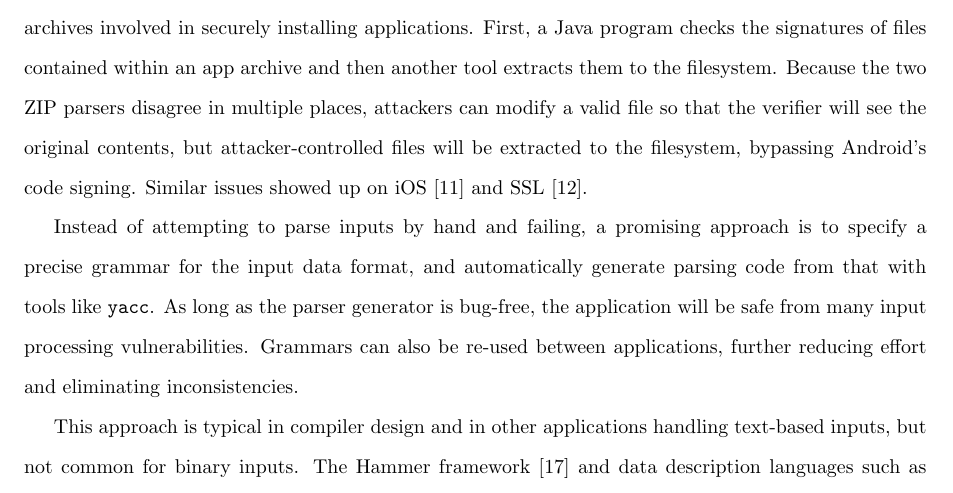
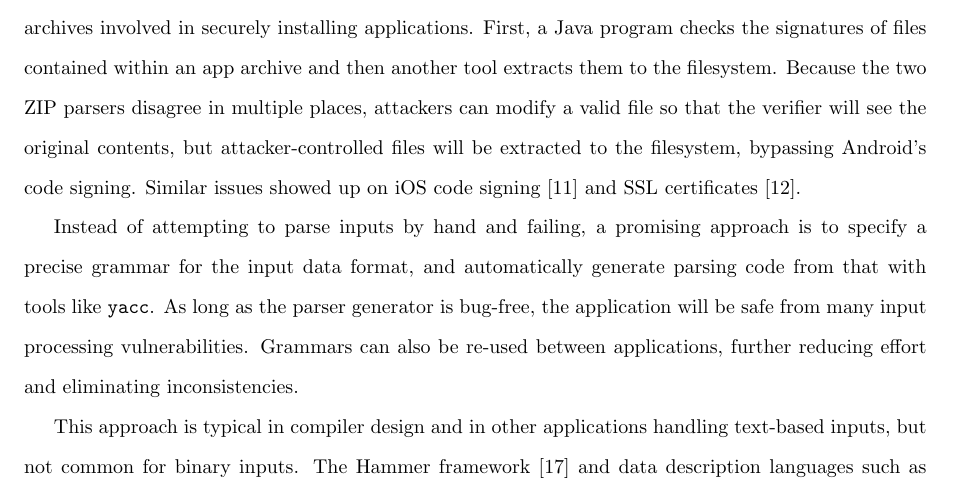
Before and after one commit to jbangert/nail, a LaTeX thesis (paper/thesis/propcover.tex): part of page 2 of 6, cut so that both start at the same text. Compiled offline with pdfLaTeX.

Commit message:
chapter 1 nits

```diff
--- a/paper/thesis/propcover.tex
+++ b/paper/thesis/propcover.tex
@@ -128,7 +128,7 @@ program checks the signatures of files contained within an app archive and then
 extracts them to the filesystem. Because the two ZIP parsers disagree in multiple places, attackers
 can modify a valid file so that the verifier will see the original contents, but attacker-controlled
 files will be extracted to the filesystem, bypassing Android's code signing. Similar issues showed
-up on iOS~\cite{geohot-evasion} and SSL~\cite{DBLP:conf/fc/KaminskyPS10}.
+up on iOS code signing~\cite{geohot-evasion} and SSL certificates~\cite{DBLP:conf/fc/KaminskyPS10}.
 
 
 Instead of attempting to parse inputs by hand and failing,
```
